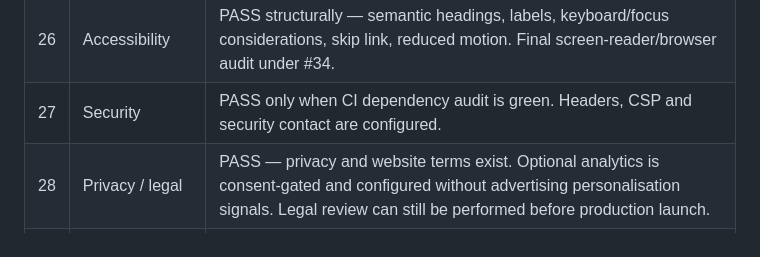
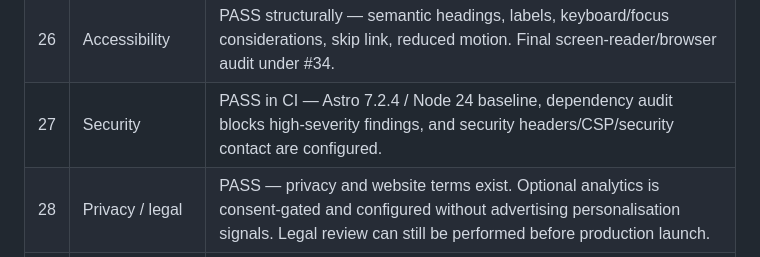
Before and after one commit to bluta-ai/bluta-astro, a Markdown page: docs/website-readiness.md, the part around the change. Drawn GitHub-style.

Commit message:
Record current framework security baseline

```diff
--- a/docs/website-readiness.md
+++ b/docs/website-readiness.md
@@ -35,7 +35,7 @@ Status definitions:
 | 24 | Multilingual | PASS for core-route architecture — EN, Traditional Chinese, Simplified Chinese and Arabic/RTL. Full detail-page translation remains editorial expansion. |
 | 25 | Technical performance | PASS structurally — static generation, minimal JS, no external webfont dependency, lazy loading. Production Core Web Vitals must still be measured. |
 | 26 | Accessibility | PASS structurally — semantic headings, labels, keyboard/focus considerations, skip link, reduced motion. Final screen-reader/browser audit under #34. |
-| 27 | Security | PASS only when CI dependency audit is green. Headers, CSP and security contact are configured. |
+| 27 | Security | PASS in CI — Astro 7.2.4 / Node 24 baseline, dependency audit blocks high-severity findings, and security headers/CSP/security contact are configured. |
 | 28 | Privacy / legal | PASS — privacy and website terms exist. Optional analytics is consent-gated and configured without advertising personalisation signals. Legal review can still be performed before production launch. |
 | 29 | Analytics / webmaster | EXTERNAL — consent-gated GA and conversion/outbound/download event hooks exist; Google Analytics ID, Search Console and Bing ownership/verification must be supplied in production. |
 | 30 | Social / sharing | PASS — OG/Twitter metadata, default social artwork, favicon and manifest. |
```
